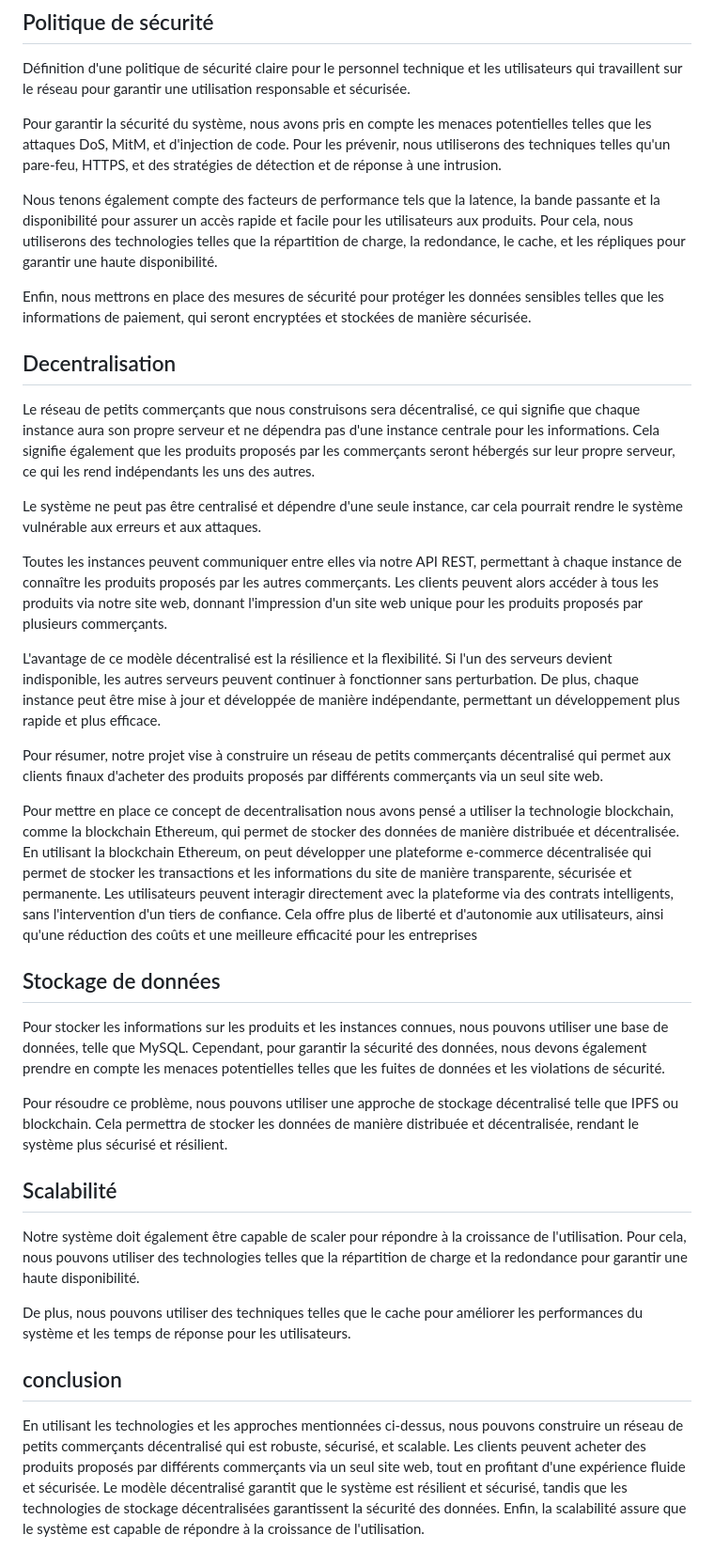
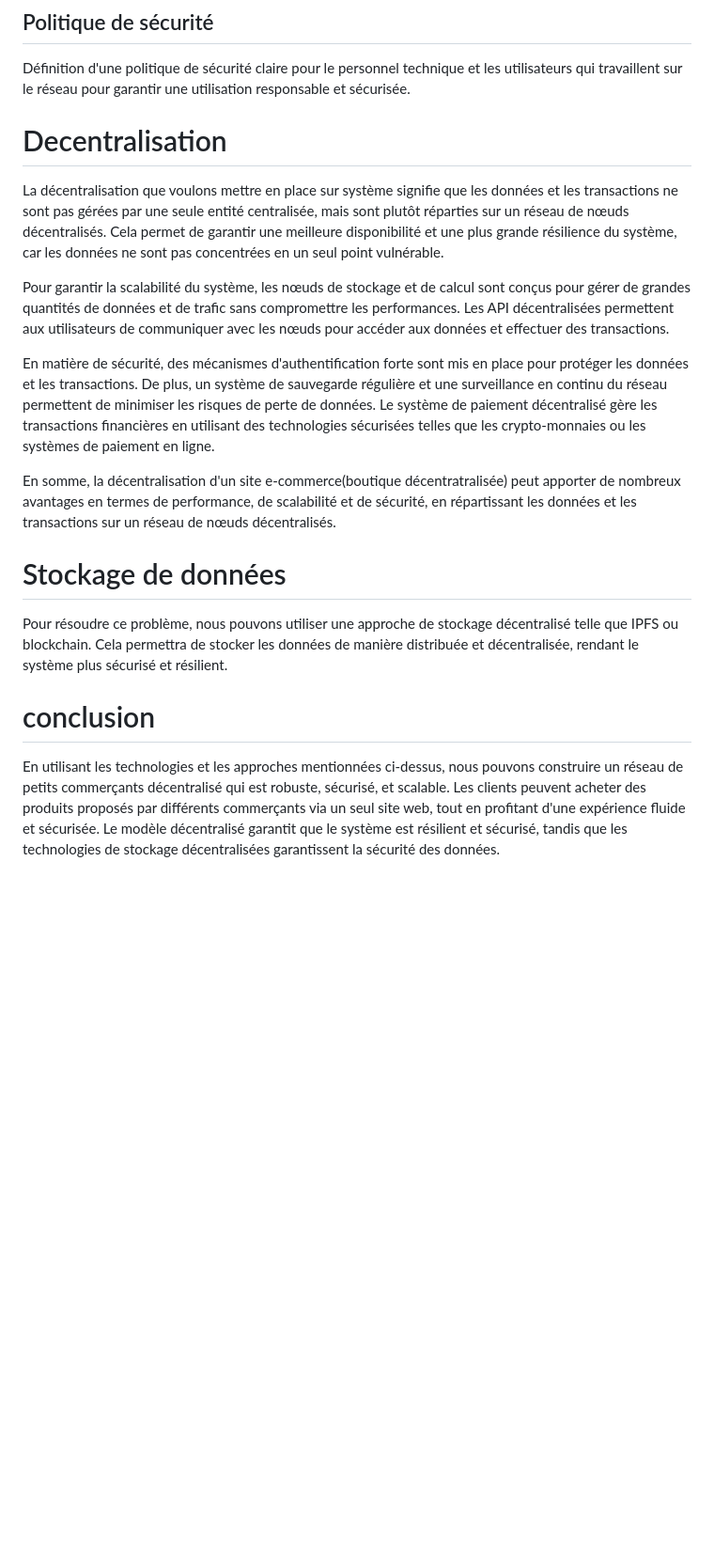
Before and after one commit to togbo/chall48ecom, a Markdown page: README.md, the part around the change. Shown at 94% size. GitHub-like rendering; blank space fills up the shorter version.

Commit message:
decentralistion and rest

```diff
--- a/README.md
+++ b/README.md
@@ -42,41 +42,20 @@ Surveillance régulièrement le réseau pour détecter tout comportement anormal
 ## Politique de sécurité
 Définition d'une politique de sécurité claire pour le personnel technique et les utilisateurs qui travaillent sur le réseau pour garantir une utilisation responsable et sécurisée.
 
+# Decentralisation
+
+La décentralisation que voulons mettre en place sur système  signifie que les données et les transactions ne sont pas gérées par une seule entité centralisée, mais sont plutôt réparties sur un réseau de nœuds décentralisés. Cela permet de garantir une meilleure disponibilité et une plus grande résilience du système, car les données ne sont pas concentrées en un seul point vulnérable.
+
+Pour garantir la scalabilité du système, les nœuds de stockage et de calcul sont conçus pour gérer de grandes quantités de données et de trafic sans compromettre les performances. Les API décentralisées permettent aux utilisateurs de communiquer avec les nœuds pour accéder aux données et effectuer des transactions.
+
+En matière de sécurité, des mécanismes d'authentification forte sont mis en place pour protéger les données et les transactions. De plus, un système de sauvegarde régulière et une surveillance en continu du réseau permettent de minimiser les risques de perte de données. Le système de paiement décentralisé gère les transactions financières en utilisant des technologies sécurisées telles que les crypto-monnaies ou les systèmes de paiement en ligne.
+
+En somme, la décentralisation d'un site e-commerce(boutique décentratralisée) peut apporter de nombreux avantages en termes de performance, de scalabilité et de sécurité, en répartissant les données et les transactions sur un réseau de nœuds décentralisés.
+
+# Stockage de données
+Pour résoudre ce problème, nous pouvons utiliser une approche de stockage décentralisé telle que IPFS ou blockchain. Cela permettra de stocker les données de manière distribuée et décentralisée, rendant le système plus sécurisé et résilient.
 
 
+# conclusion
 
-
-Pour garantir la sécurité du système, nous avons pris en compte les menaces potentielles telles que les attaques DoS, MitM, et d'injection de code. Pour les prévenir, nous utiliserons des techniques telles qu'un pare-feu, HTTPS, et des stratégies de détection et de réponse à une intrusion.
-
-Nous tenons également compte des facteurs de performance tels que la latence, la bande passante et la disponibilité pour assurer un accès rapide et facile pour les utilisateurs aux produits. Pour cela, nous utiliserons des technologies telles que la répartition de charge, la redondance, le cache, et les répliques pour garantir une haute disponibilité.
-
-Enfin, nous mettrons en place des mesures de sécurité pour protéger les données sensibles telles que les informations de paiement, qui seront encryptées et stockées de manière sécurisée.
-
-## Decentralisation
-
-Le réseau de petits commerçants que nous construisons sera décentralisé, ce qui signifie que chaque instance aura son propre serveur et ne dépendra pas d'une instance centrale pour les informations. Cela signifie également que les produits proposés par les commerçants seront hébergés sur leur propre serveur, ce qui les rend indépendants les uns des autres.
-
-Le système ne peut pas être centralisé et dépendre d'une seule instance, car cela pourrait rendre le système vulnérable aux erreurs et aux attaques.
-
-Toutes les instances peuvent communiquer entre elles via notre API REST, permettant à chaque instance de connaître les produits proposés par les autres commerçants. Les clients peuvent alors accéder à tous les produits via notre site web, donnant l'impression d'un site web unique pour les produits proposés par plusieurs commerçants.
-
-L'avantage de ce modèle décentralisé est la résilience et la flexibilité. Si l'un des serveurs devient indisponible, les autres serveurs peuvent continuer à fonctionner sans perturbation. De plus, chaque instance peut être mise à jour et développée de manière indépendante, permettant un développement plus rapide et plus efficace.
-
-Pour résumer, notre projet vise à construire un réseau de petits commerçants décentralisé qui permet aux clients finaux d'acheter des produits proposés par différents commerçants via un seul site web.
-
-Pour mettre en place ce concept de decentralisation nous avons pensé a utiliser la technologie blockchain, comme la blockchain Ethereum, qui permet de stocker des données de manière distribuée et décentralisée. En utilisant la blockchain Ethereum, on peut développer une plateforme e-commerce décentralisée qui permet de stocker les transactions et les informations du site de manière transparente, sécurisée et permanente. Les utilisateurs peuvent interagir directement avec la plateforme via des contrats intelligents, sans l'intervention d'un tiers de confiance. Cela offre plus de liberté et d'autonomie aux utilisateurs, ainsi qu'une réduction des coûts et une meilleure efficacité pour les entreprises
-
-
-## Stockage de données
-Pour stocker les informations sur les produits et les instances connues, nous pouvons utiliser une base de données, telle que MySQL. Cependant, pour garantir la sécurité des données, nous devons également prendre en compte les menaces potentielles telles que les fuites de données et les violations de sécurité.
-
-Pour résoudre ce problème, nous pouvons utiliser une approche de stockage décentralisé telle que IPFS ou blockchain. Cela permettra de stocker les données de manière distribuée et décentralisée, rendant le système plus sécurisé et résilient.
-
-## Scalabilité
-Notre système doit également être capable de scaler pour répondre à la croissance de l'utilisation. Pour cela, nous pouvons utiliser des technologies telles que la répartition de charge et la redondance pour garantir une haute disponibilité.
-
-De plus, nous pouvons utiliser des techniques telles que le cache pour améliorer les performances du système et les temps de réponse pour les utilisateurs.
-
-## conclusion
-
-En utilisant les technologies et les approches mentionnées ci-dessus, nous pouvons construire un réseau de petits commerçants décentralisé qui est robuste, sécurisé, et scalable. Les clients peuvent acheter des produits proposés par différents commerçants via un seul site web, tout en profitant d'une expérience fluide et sécurisée. Le modèle décentralisé garantit que le système est résilient et sécurisé, tandis que les technologies de stockage décentralisées garantissent la sécurité des données. Enfin, la scalabilité assure que le système est capable de répondre à la croissance de l'utilisation.
+En utilisant les technologies et les approches mentionnées ci-dessus, nous pouvons construire un réseau de petits commerçants décentralisé qui est robuste, sécurisé, et scalable. Les clients peuvent acheter des produits proposés par différents commerçants via un seul site web, tout en profitant d'une expérience fluide et sécurisée. Le modèle décentralisé garantit que le système est résilient et sécurisé, tandis que les technologies de stockage décentralisées garantissent la sécurité des données.
```
